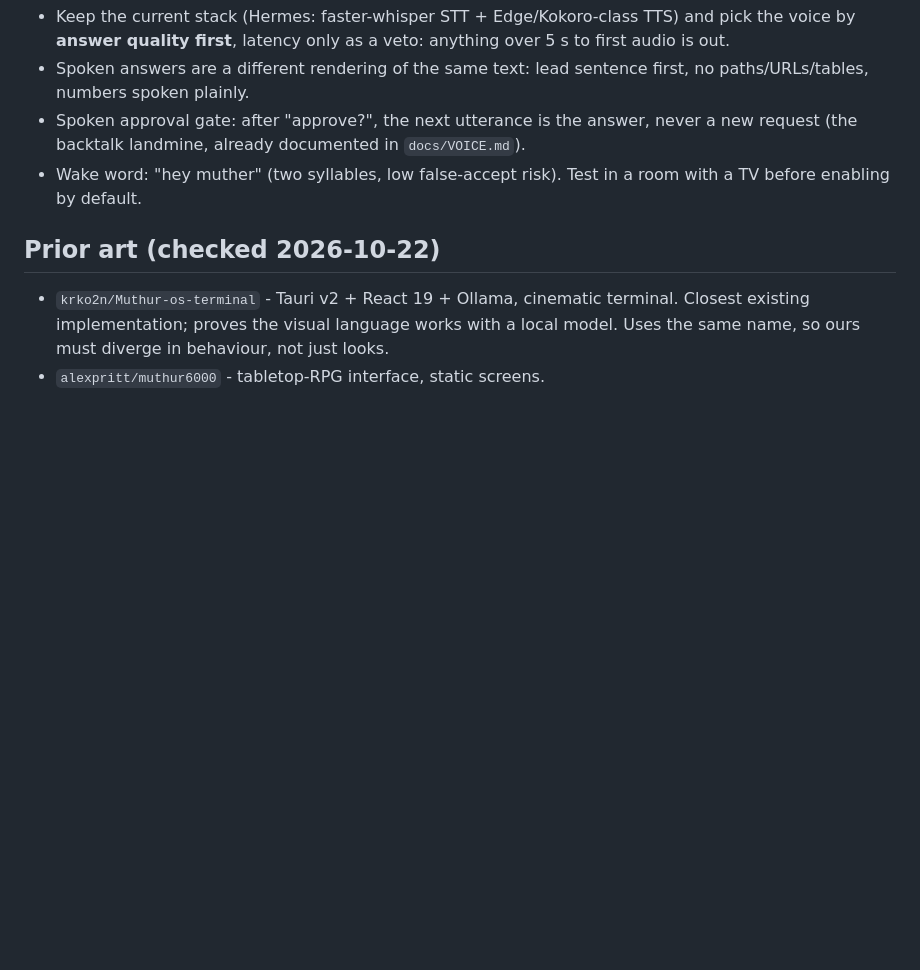
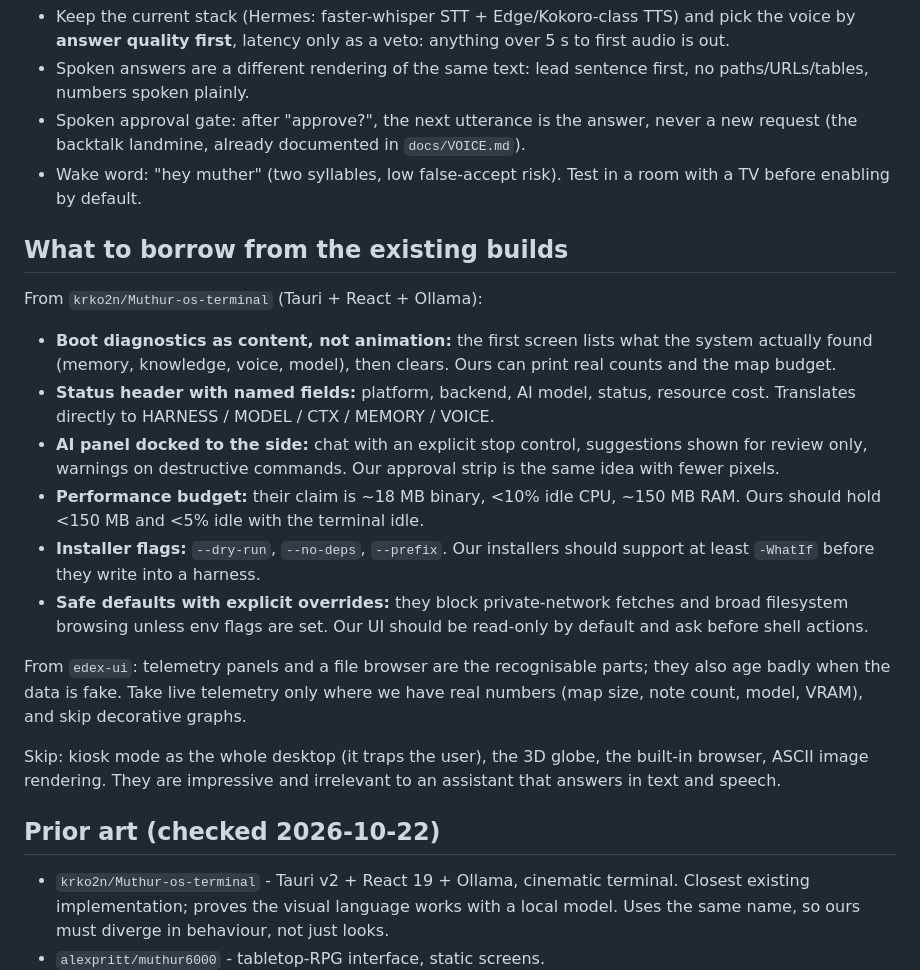
Before and after one commit to victorarsenie/muther, a Markdown page: docs/MUTHER.md, the part around the change. Rendered like a GitHub page; blank space fills up the shorter version.

Commit message:
docs: borrow UI patterns from prior Muther builds

```diff
--- a/docs/MUTHER.md
+++ b/docs/MUTHER.md
@@ -99,6 +99,34 @@ Target: calm, low-affect, slightly synthetic, en-GB, slower than conversational
 - Wake word: "hey muther" (two syllables, low false-accept risk). Test in a room
   with a TV before enabling by default.
 
+## What to borrow from the existing builds
+
+From `krko2n/Muthur-os-terminal` (Tauri + React + Ollama):
+
+- **Boot diagnostics as content, not animation:** the first screen lists what the
+  system actually found (memory, knowledge, voice, model), then clears. Ours can
+  print real counts and the map budget.
+- **Status header with named fields:** platform, backend, AI model, status,
+  resource cost. Translates directly to HARNESS / MODEL / CTX / MEMORY / VOICE.
+- **AI panel docked to the side:** chat with an explicit stop control, suggestions
+  shown for review only, warnings on destructive commands. Our approval strip is
+  the same idea with fewer pixels.
+- **Performance budget:** their claim is ~18 MB binary, <10% idle CPU, ~150 MB RAM.
+  Ours should hold <150 MB and <5% idle with the terminal idle.
+- **Installer flags:** `--dry-run`, `--no-deps`, `--prefix`. Our installers should
+  support at least `-WhatIf` before they write into a harness.
+- **Safe defaults with explicit overrides:** they block private-network fetches
+  and broad filesystem browsing unless env flags are set. Our UI should be
+  read-only by default and ask before shell actions.
+
+From `edex-ui`: telemetry panels and a file browser are the recognisable parts;
+they also age badly when the data is fake. Take live telemetry only where we have
+real numbers (map size, note count, model, VRAM), and skip decorative graphs.
+
+Skip: kiosk mode as the whole desktop (it traps the user), the 3D globe, the
+built-in browser, ASCII image rendering. They are impressive and irrelevant to an
+assistant that answers in text and speech.
+
 ## Prior art (checked 2026-10-22)
 
 - `krko2n/Muthur-os-terminal` - Tauri v2 + React 19 + Ollama, cinematic terminal.
```
